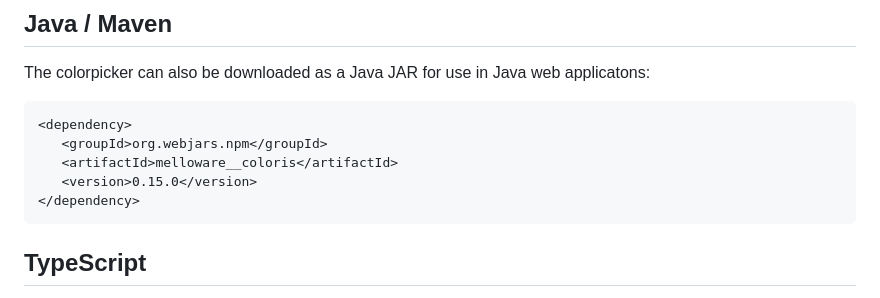
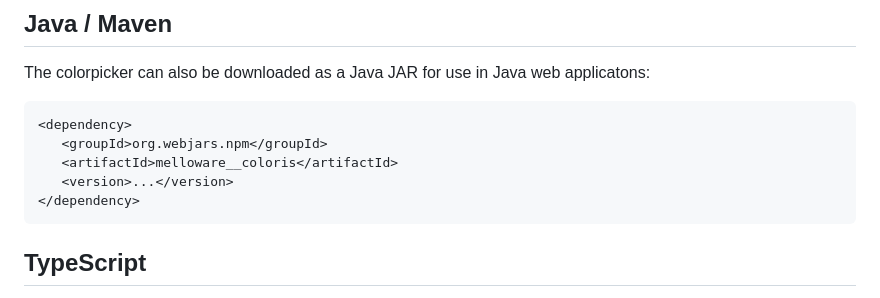
Before and after one commit to melloware/coloris-npm, a Markdown page: README.md, the part around the change. Drawn GitHub-style.

Commit message:
Generalized version in Maven dependency (#91)

````diff
--- a/README.md
+++ b/README.md
@@ -66,7 +66,7 @@ The colorpicker can also be downloaded as a Java JAR for use in Java web applica
 <dependency>
    <groupId>org.webjars.npm</groupId>
    <artifactId>melloware__coloris</artifactId>
-   <version>0.15.0</version>
+   <version>...</version>
 </dependency>
 ```
 
````
